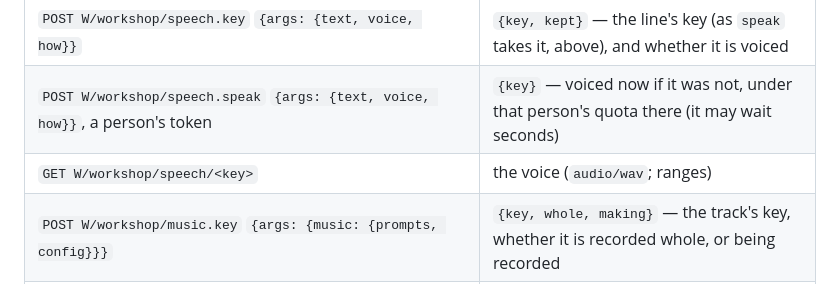
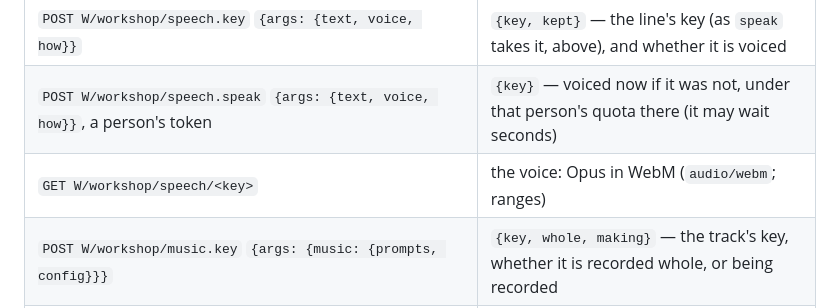
Before and after one commit to moood-me/moood, a Markdown page: docs/host.md, the part around the change. Drawn GitHub-style.

Commit message:
host.md: a workshop's voice is Opus in WebM (audio/webm), as the studio keeps it now
Co-Authored-By: Claude Opus 5.5 <noreply@anthropic.com>

```diff
--- a/docs/host.md
+++ b/docs/host.md
@@ -113,7 +113,7 @@ takes them from a workshop: here is what it asks it (`W` — the studio's addres
 |---|---|
 | `POST W/workshop/speech.key` `{args: {text, voice, how}}` | `{key, kept}` — the line's key (as `speak` takes it, above), and whether it is voiced |
 | `POST W/workshop/speech.speak` `{args: {text, voice, how}}`, a person's token | `{key}` — voiced now if it was not, under that person's quota there (it may wait seconds) |
-| `GET W/workshop/speech/<key>` | the voice (`audio/wav`; ranges) |
+| `GET W/workshop/speech/<key>` | the voice: Opus in WebM (`audio/webm`; ranges) |
 | `POST W/workshop/music.key` `{args: {music: {prompts, config}}}` | `{key, whole, making}` — the track's key, whether it is recorded whole, or being recorded |
 | `POST W/workshop/music.track` `{args: {music}}`, a person's token | `{key}` — its recording begun if it is neither, under that person's quota there |
 | `GET W/workshop/music/<key>` | its recording as `GET H music` streams it (above) |
```
Also changed, not shown: docs/history/2026-10-29-speech-opus.md (added, +9 -0 lines).
